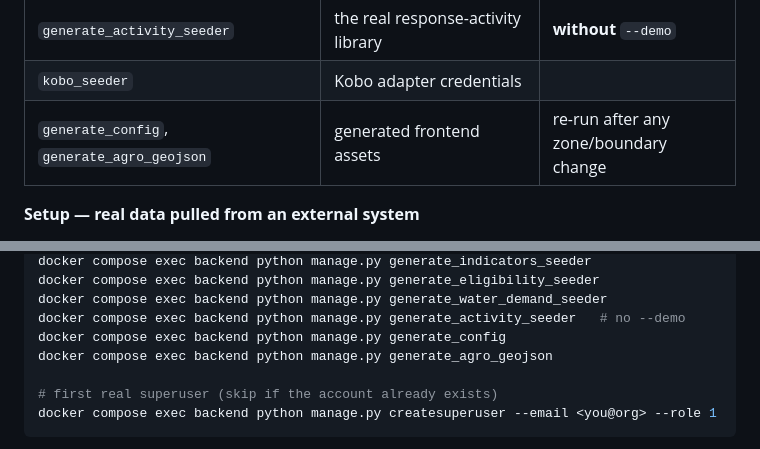
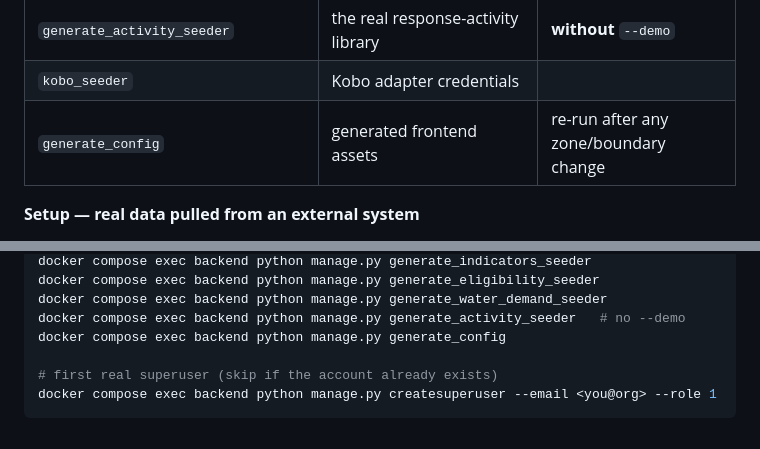
Before and after one commit to akvo/eswatini-droughtmap-hub, a Markdown page: README.md, 2 parts joined by grey strips. Drawn GitHub-style.

```diff
--- a/README.md
+++ b/README.md
@@ -131,7 +131,7 @@ environment holding real data**:
 | `generate_water_demand_seeder` | `Indicator.water_demand` | DRAFT DWA/JRBA export, 45/59 Tinkhundla |
 | `generate_activity_seeder` | the real response-activity library | **without** `--demo` |
 | `kobo_seeder` | Kobo adapter credentials | |
-| `generate_config`, `generate_agro_geojson` | generated frontend assets | re-run after any zone/boundary change |
+| `generate_config` | generated frontend assets | re-run after any zone/boundary change |
 
 **Setup — real data pulled from an external system**
 
@@ -176,7 +176,6 @@ docker compose exec backend python manage.py generate_eligibility_seeder
 docker compose exec backend python manage.py generate_water_demand_seeder
 docker compose exec backend python manage.py generate_activity_seeder   # no --demo
 docker compose exec backend python manage.py generate_config
-docker compose exec backend python manage.py generate_agro_geojson
 
 # first real superuser (skip if the account already exists)
 docker compose exec backend python manage.py createsuperuser --email <you@org> --role 1
```
Also changed, not shown: other parts of README.md (+19 -21 lines).
